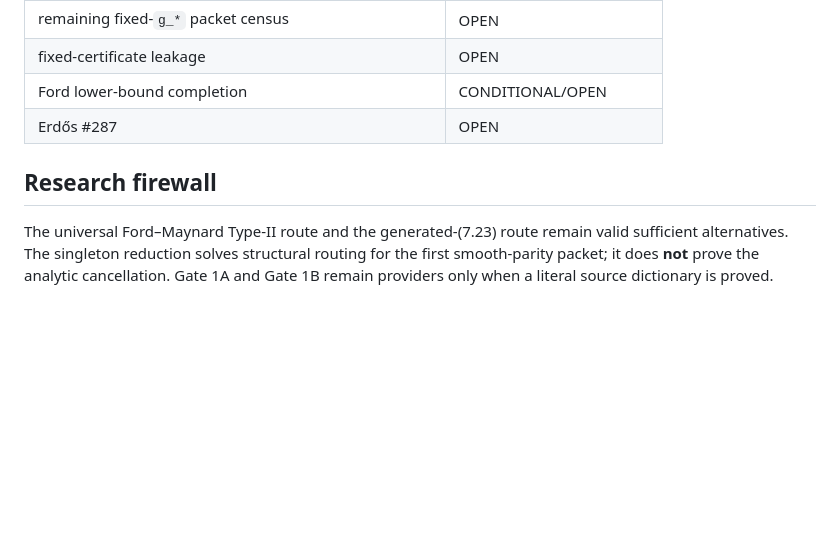
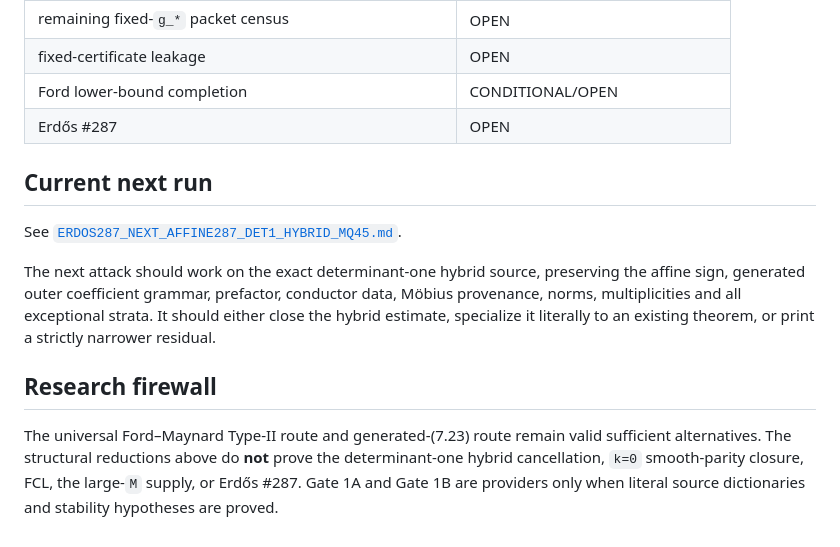
Before and after one commit to RexHannes/erdos-287-proof-search, a Markdown page: frontier/ERDOS287_FRONTIER_STATUS_2026-08-27.md, the part around one of its changes. Drawn GitHub-style; blank space fills up the shorter version.

```diff
--- a/frontier/ERDOS287_FRONTIER_STATUS_2026-08-27.md
+++ b/frontier/ERDOS287_FRONTIER_STATUS_2026-08-27.md
@@ -107,6 +172,12 @@ Structural resemblance alone is not a provider dictionary.
 | Ford lower-bound completion | CONDITIONAL/OPEN |
 | Erdős #287 | OPEN |
 
+## Current next run
+
+See [`ERDOS287_NEXT_AFFINE287_DET1_HYBRID_MQ45.md`](ERDOS287_NEXT_AFFINE287_DET1_HYBRID_MQ45.md).
+
+The next attack should work on the exact determinant-one hybrid source, preserving the affine sign, generated outer coefficient grammar, prefactor, conductor data, Möbius provenance, norms, multiplicities and all exceptional strata. It should either close the hybrid estimate, specialize it literally to an existing theorem, or print a strictly narrower residual.
+
 ## Research firewall
 
-The universal Ford–Maynard Type-II route and the generated-(7.23) route remain valid sufficient alternatives. The singleton reduction solves structural routing for the first smooth-parity packet; it does **not** prove the analytic cancellation. Gate 1A and Gate 1B remain providers only when a literal source dictionary is proved.
+The universal Ford–Maynard Type-II route and generated-(7.23) route remain valid sufficient alternatives. The structural reductions above do **not** prove the determinant-one hybrid cancellation, `k=0` smooth-parity closure, FCL, the large-`M` supply, or Erdős #287. Gate 1A and Gate 1B are providers only when literal source dictionaries and stability hypotheses are proved.
```
Also changed, not shown: other parts of frontier/ERDOS287_FRONTIER_STATUS_2026-08-27.md (+114 -49 lines).
